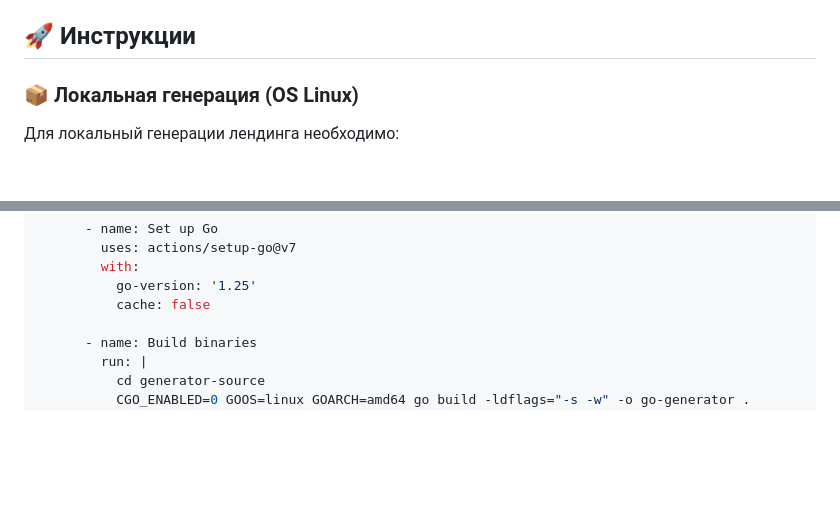
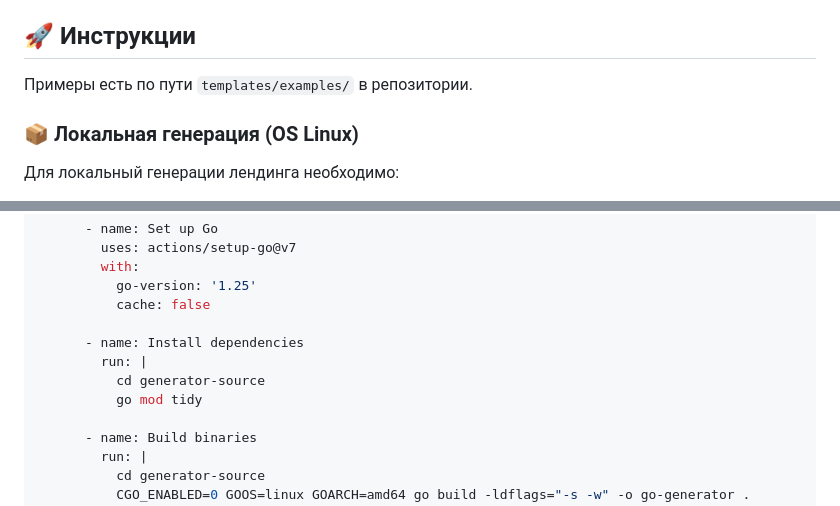
Before and after one commit to my-app-s/go-generator, a Markdown page: README.md, 2 parts joined by grey strips. Rendered like a GitHub page; blank space fills up the shorter version.

Commit message:
docs: edit example deploy

```diff
--- a/README.md
+++ b/README.md
@@ -22,6 +22,8 @@
 - **Output:** Готовый оптимизированный `.html` файл в директории `/dist`.
 
 ## 🚀 Инструкции
+
+Примеры есть по пути `templates/examples/` в репозитории.
 
 ### 📦 Локальная генерация (OS Linux)
 
@@ -119,6 +121,11 @@ jobs:
         with:
           go-version: '1.25'
           cache: false
+
+      - name: Install dependencies
+        run: |
+          cd generator-source
+          go mod tidy
 
       - name: Build binaries
         run: |
```
